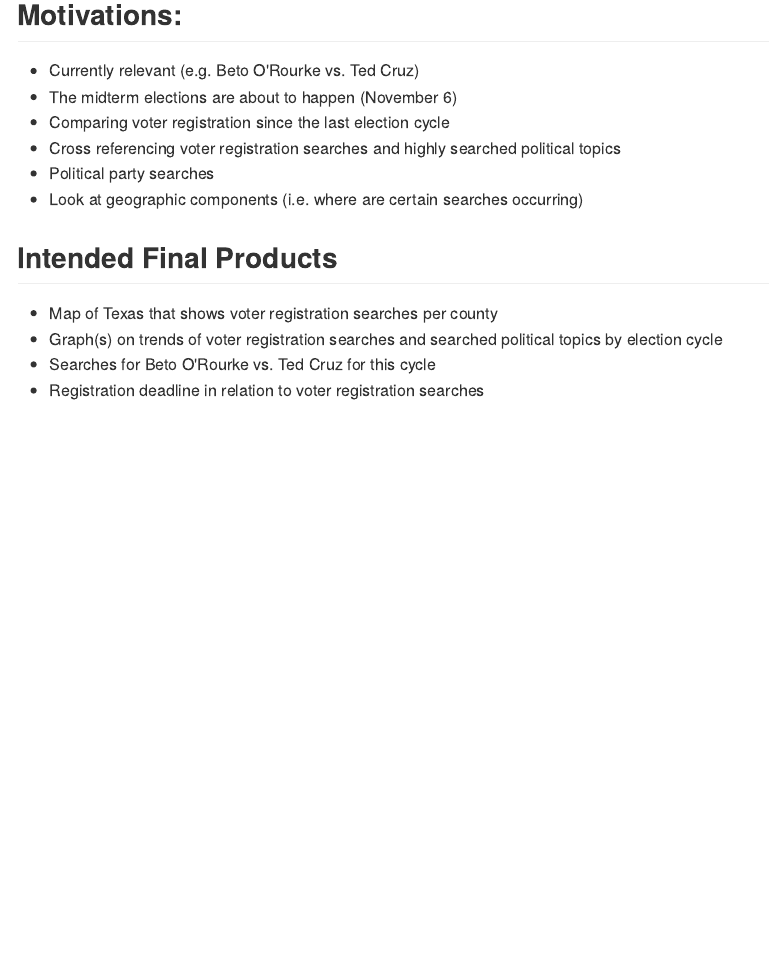
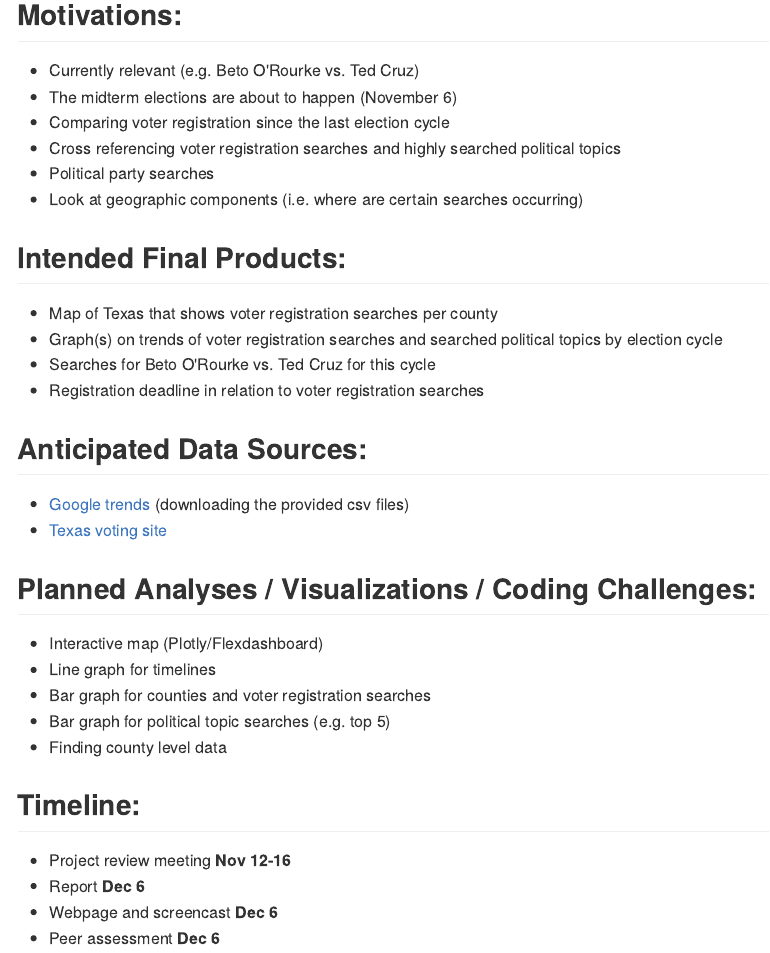
Before and after one commit to Amadeia/p8105_final_project, an R Markdown document (p8105_final_project.Rmd): the page in a window 1100 px wide, from 320 px down. The pictures show the output file p8105_final_project.md that the author committed with the source, drawn offline in the style of GitHub.

Commit message:
Added anticipated data sources, coding challenges, and timeline.

```diff
--- a/p8105_final_project.Rmd
+++ b/p8105_final_project.Rmd
@@ -15,9 +15,29 @@
 - Political party searches
 - Look at geographic components (i.e. where are certain searches occurring)
 
-## Intended Final Products
+## Intended Final Products:
 
 - Map of Texas that shows voter registration searches per county
 - Graph(s) on trends of voter registration searches and searched political topics by election cycle
 - Searches for Beto O'Rourke vs. Ted Cruz for this cycle
 - Registration deadline in relation to voter registration searches
+
+## Anticipated Data Sources:
+
+- [Google trends](http://googletrends.github.io/data/)  (downloading the provided csv files)
+- [Texas voting site](https://www.votetexas.gov/register-to-vote/)
+
+## Planned Analyses / Visualizations / Coding Challenges:
+
+- Interactive map (Plotly/Flexdashboard)
+- Line graph for timelines
+- Bar graph for counties and voter registration searches
+- Bar graph for political topic searches (e.g. top 5)
+- Finding county level data
+
+## Timeline:
+
+- Project review meeting **Nov 12-16**
+- Report **Dec 6**
+- Webpage and screencast **Dec 6**
+- Peer assessment **Dec 6**
```
Also changed, not shown: p8105_final_project.md.
